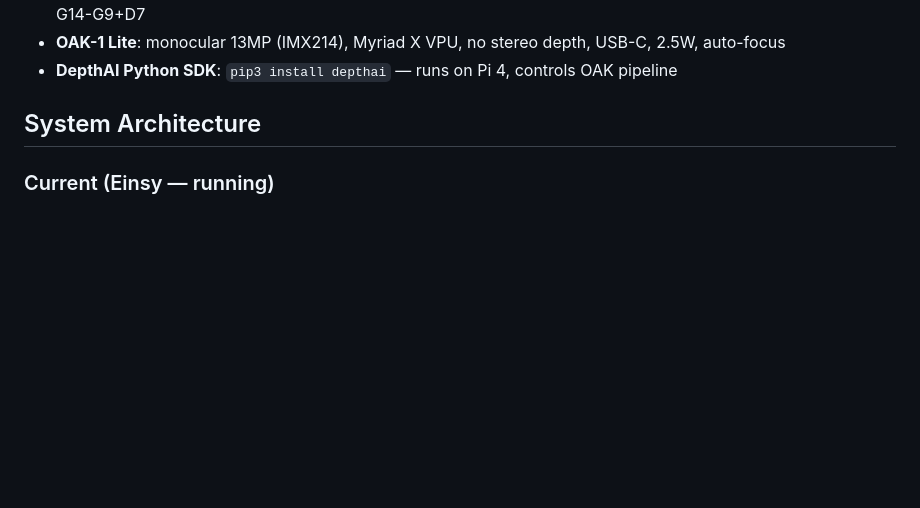
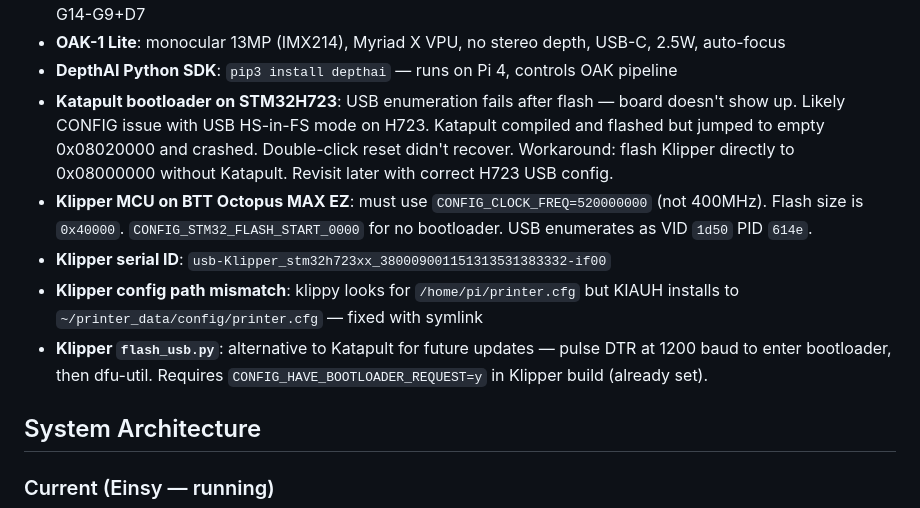
Before and after one commit to dorfman2/robot_controller, a Markdown page: .kiro/steering/system-patterns.md, the part around the change. Rendered like a GitHub page; blank space fills up the shorter version.

Commit message:
Add Katapult/Klipper flash learnings to system-patterns
- Katapult USB enum fails on STM32H723 (needs USB HS-in-FS config investigation)
- Klipper MCU: 520MHz clock, 0x40000 flash, no bootloader offset works
- Klipper serial ID recorded
- printer.cfg path mismatch fixed with symlink
- flash_usb.py as alternative remote update method

```diff
--- a/.kiro/steering/system-patterns.md
+++ b/.kiro/steering/system-patterns.md
@@ -73,6 +73,11 @@ inclusion: always
 - **TMC5160 on BTT Octopus MAX: SPI (not UART)** — pre-routed hardware SPI4, each driver has CS pin on GPIO G14-G9+D7
 - **OAK-1 Lite**: monocular 13MP (IMX214), Myriad X VPU, no stereo depth, USB-C, 2.5W, auto-focus
 - **DepthAI Python SDK**: `pip3 install depthai` — runs on Pi 4, controls OAK pipeline
+- **Katapult bootloader on STM32H723**: USB enumeration fails after flash — board doesn't show up. Likely CONFIG issue with USB HS-in-FS mode on H723. Katapult compiled and flashed but jumped to empty 0x08020000 and crashed. Double-click reset didn't recover. Workaround: flash Klipper directly to 0x08000000 without Katapult. Revisit later with correct H723 USB config.
+- **Klipper MCU on BTT Octopus MAX EZ**: must use `CONFIG_CLOCK_FREQ=520000000` (not 400MHz). Flash size is `0x40000`. `CONFIG_STM32_FLASH_START_0000` for no bootloader. USB enumerates as VID `1d50` PID `614e`.
+- **Klipper serial ID**: `usb-Klipper_stm32h723xx_380009001151313531383332-if00`
+- **Klipper config path mismatch**: klippy looks for `/home/pi/printer.cfg` but KIAUH installs to `~/printer_data/config/printer.cfg` — fixed with symlink
+- **Klipper `flash_usb.py`**: alternative to Katapult for future updates — pulse DTR at 1200 baud to enter bootloader, then dfu-util. Requires `CONFIG_HAVE_BOOTLOADER_REQUEST=y` in Klipper build (already set).
 
 ## System Architecture
 
```
